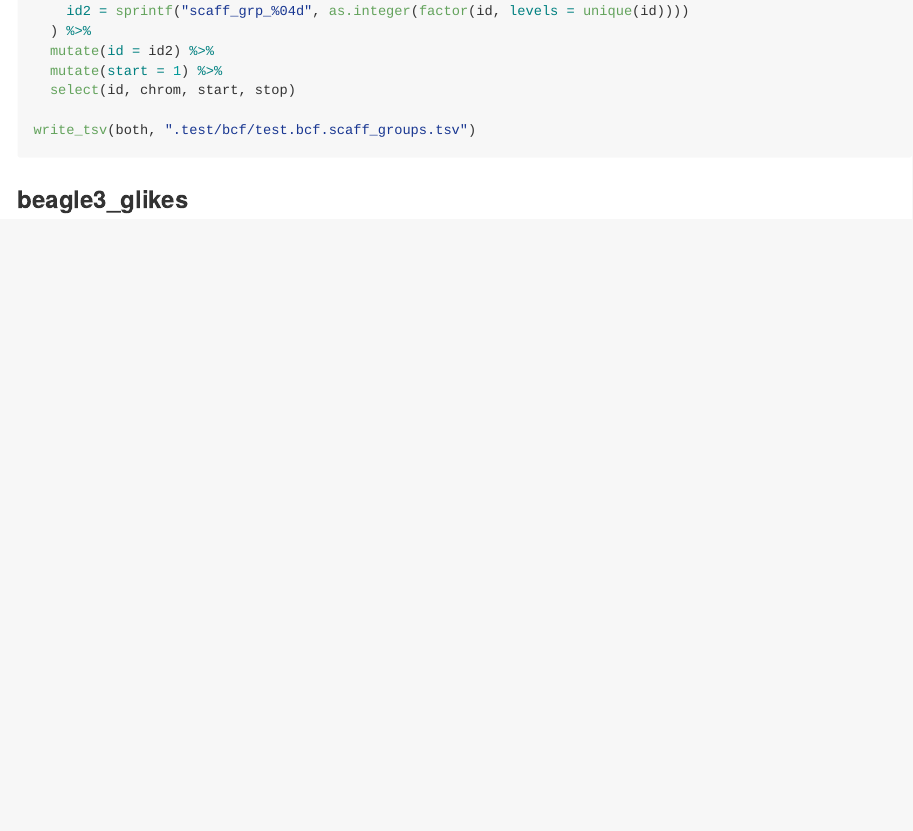
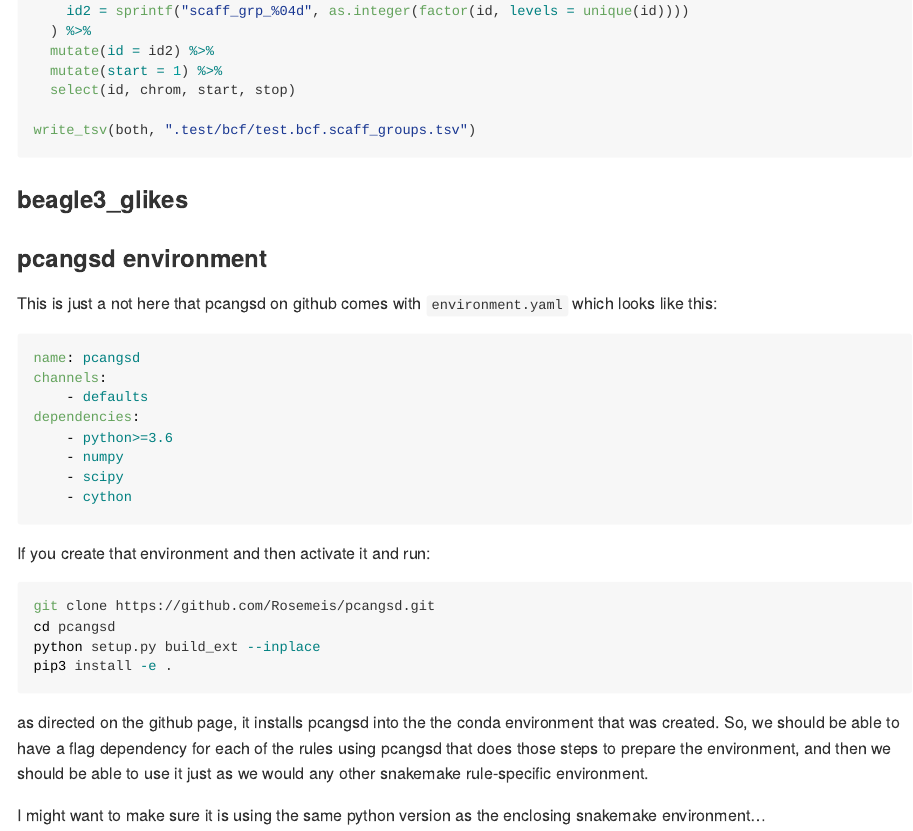
Before and after one commit to eriqande/mega-post-bcf-exploratory-snakeflows, an R Markdown document (README.Rmd): the page in a window 1100 px wide, from 3180 px down. Rendered offline with R 4.5, knitr and Pandoc, with nearby package versions; long lines of code are wrapped.

Commit message:
The thing is revamped.
will commit and merge into main

````diff
--- a/README.Rmd
+++ b/README.Rmd
@@ -157,3 +157,35 @@ write_tsv(both, ".test/bcf/test.bcf.scaff_groups.tsv")
 ```
 
 ### beagle3_glikes
+
+
+### pcangsd environment
+
+This is just a not here that pcangsd on github comes with
+`environment.yaml` which looks like this:
+```yaml
+name: pcangsd
+channels:
+    - defaults
+dependencies:
+    - python>=3.6
+    - numpy
+    - scipy
+    - cython
+```
+If you create that environment and then activate it and run:
+```sh
+git clone https://github.com/Rosemeis/pcangsd.git
+cd pcangsd
+python setup.py build_ext --inplace
+pip3 install -e .
+```
+as directed on the github page, it installs pcangsd into the
+the conda environment that was created.  So, we should be able
+to have a flag dependency for each of the rules using pcangsd
+that does those steps to prepare the environment, and then we
+should be able to use it just as we would any other snakemake
+rule-specific environment.
+
+I might want to make sure it is using the same python version as
+the enclosing snakemake environment...
````
Also changed, not shown: 7 other files.
